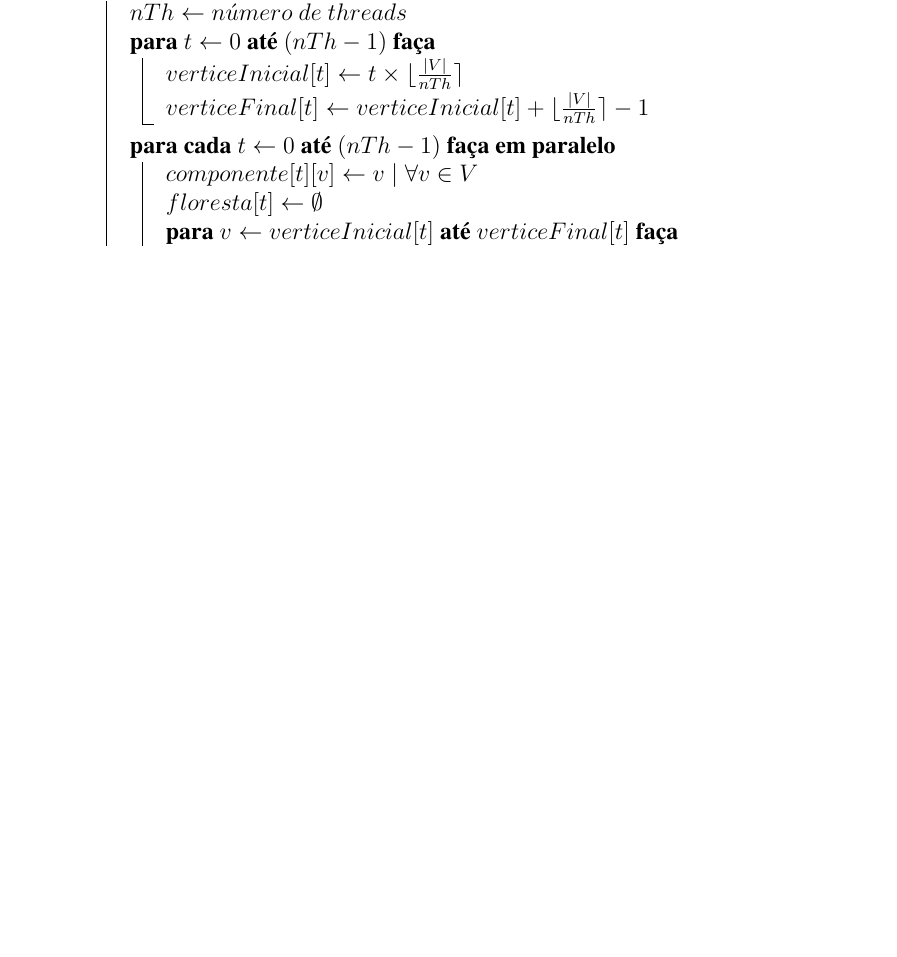
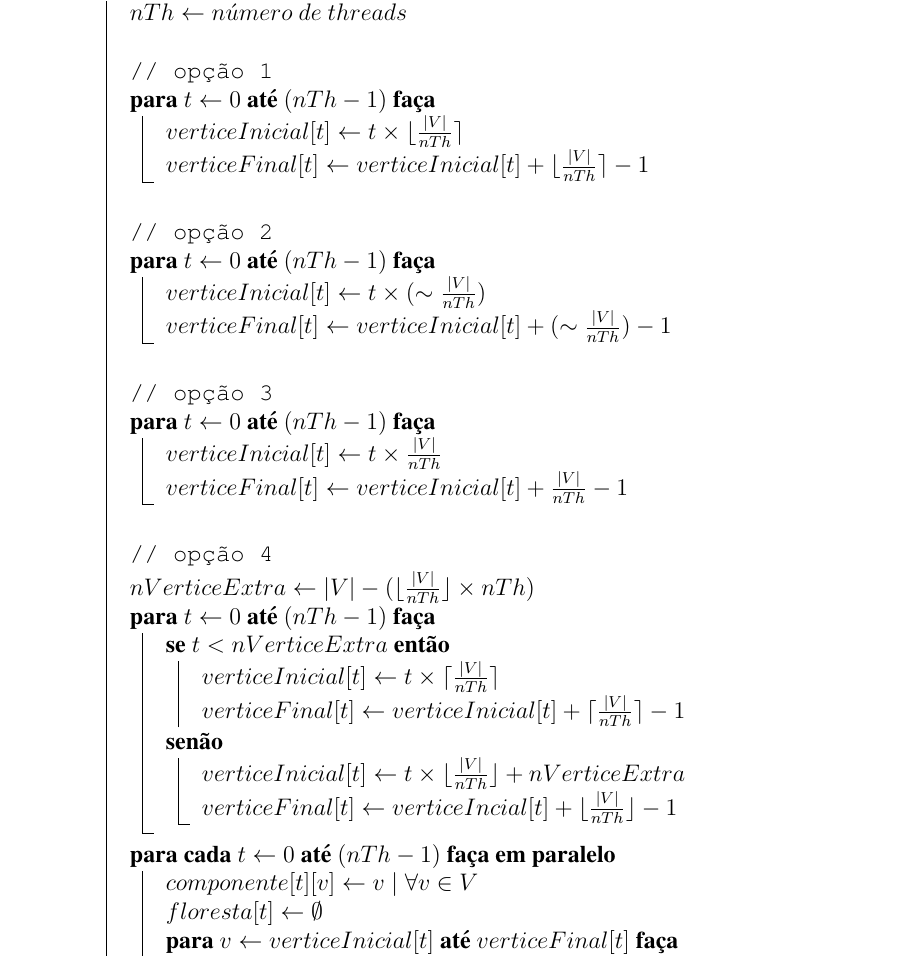
Before and after one commit to patrezechita/Componentes-Conexos-em-Processador-Multicore, a LaTeX paper (texto/sbc-template.tex): part of page 4 of 6, cut so that both start at the same text, the shorter picture padded with empty space. Compiled offline with pdfLaTeX.

Commit message:
opções para a divisão de vértices

```diff
--- a/texto/sbc-template.tex
+++ b/texto/sbc-template.tex
@@ -135,28 +135,46 @@
     {
         $nTh \gets n\acute{u}mero\ de\ threads$\;
 
+		\;
+		\tcp{opção 1}
         \Para{$t \gets 0\ \Ate\ (nTh - 1)$}
         {
-        	%$verticeInicial[t] \gets t \times (\sim \frac{|V|}{nTh})$\;
-        	%$verticeFinal[t] \gets verticeInicial[t] + (\sim \frac{|V|}{nTh})-1$\;
         	$verticeInicial[t] \gets t \times \lfloor \frac{|V|}{nTh} \rceil$\;
         	$verticeFinal[t] \gets verticeInicial[t] + \lfloor \frac{|V|}{nTh} \rceil-1$\;
         }
 
-        %$nVerticeExtra \gets |V| - (\lfloor \frac{|V|}{nTh} \rfloor \times nTh)$\;
-        %\Para{$t \gets 0$ \Ate $(nTh-1)$}
-        %{
-        %    \eSe{$t < $nVerticeExtra}
-        %    {
-        %        $verticeInicial[t] \gets t \times \lceil \frac{|V|}{nTh} \rceil$\;
-        %        $verticeFinal[t] \gets verticeInicial[t] + \lceil \frac{|V|}{nTh} \rceil - 1$\;
-        %    }
-        %   {
-        %        $verticeInicial[t] \gets t \times \lfloor \frac{|V|}{nTh} \rfloor + nVerticeExtra$\;
-        %        $verticeFinal[t] \gets verticeIncial[t] + \lfloor \frac{|V|}{nTh} \rfloor - 1$\;
-        %    }
-        %}
+        \;
+		\tcp{opção 2}
+ 		\Para{$t \gets 0\ \Ate\ (nTh - 1)$}
+        {
+        	$verticeInicial[t] \gets t \times (\sim \frac{|V|}{nTh})$\;
+        	$verticeFinal[t] \gets verticeInicial[t] + (\sim \frac{|V|}{nTh})-1$\;
+        }
 
+        \;
+		\tcp{opção 3}
+        \Para{$t \gets 0\ \Ate\ (nTh - 1)$}
+        {
+        	$verticeInicial[t] \gets t \times \frac{|V|}{nTh}$\;
+        	$verticeFinal[t] \gets verticeInicial[t] +\frac{|V|}{nTh}-1$\;
+        }
+
+        \;
+		\tcp{opção 4}
+        $nVerticeExtra \gets |V| - (\lfloor \frac{|V|}{nTh} \rfloor \times nTh)$\;
+        \Para{$t \gets 0$ \Ate $(nTh-1)$}
+        {
+            \eSe{$t < nVerticeExtra$}
+            {
+                $verticeInicial[t] \gets t \times \lceil \frac{|V|}{nTh} \rceil$\;
+                $verticeFinal[t] \gets verticeInicial[t] + \lceil \frac{|V|}{nTh} \rceil - 1$\;
+            }
+           {
+                $verticeInicial[t] \gets t \times \lfloor \frac{|V|}{nTh} \rfloor + nVerticeExtra$\;
+                $verticeFinal[t] \gets verticeIncial[t] + \lfloor \frac{|V|}{nTh} \rfloor - 1$\;
+            }
+        }
+        %\;
         %\tcp{Realiza DFS em paralelo}
         %$inicializa\ compnente[][]$\;
         \ForPar{$t \gets 0\ \Ate\ (nTh - 1)$}
```
